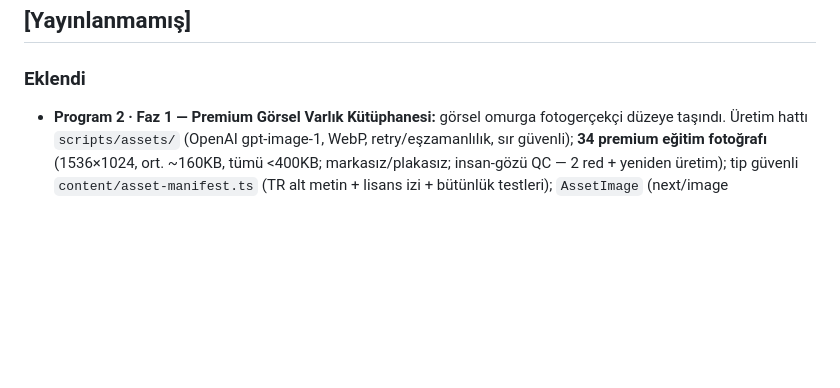
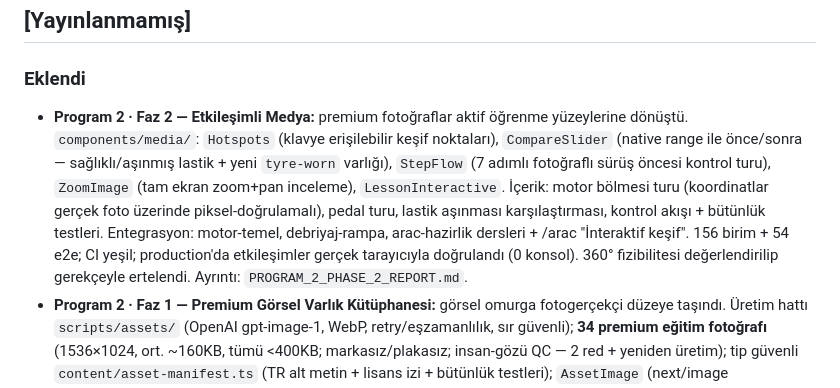
Before and after one commit to emredogan-cloud/ehliyet-akademi, a Markdown page: CHANGELOG.md, the part around the change. GitHub-like rendering; blank space fills up the shorter version.

Commit message:
docs: P2 Phase 2 report + STATUS/CHANGELOG
Co-Authored-By: Claude Opus 4.8 <noreply@anthropic.com>

```diff
--- a/CHANGELOG.md
+++ b/CHANGELOG.md
@@ -7,6 +7,7 @@ Sürüm girdileri Changesets ile otomatik üretilir; faz-bazlı ilerleme için `
 
 ### Eklendi
 
+- **Program 2 · Faz 2 — Etkileşimli Medya:** premium fotoğraflar aktif öğrenme yüzeylerine dönüştü. `components/media/`: `Hotspots` (klavye erişilebilir keşif noktaları), `CompareSlider` (native range ile önce/sonra — sağlıklı/aşınmış lastik + yeni `tyre-worn` varlığı), `StepFlow` (7 adımlı fotoğraflı sürüş öncesi kontrol turu), `ZoomImage` (tam ekran zoom+pan inceleme), `LessonInteractive`. İçerik: motor bölmesi turu (koordinatlar gerçek foto üzerinde piksel-doğrulamalı), pedal turu, lastik aşınması karşılaştırması, kontrol akışı + bütünlük testleri. Entegrasyon: motor-temel, debriyaj-rampa, arac-hazirlik dersleri + /arac "İnteraktif keşif". 156 birim + 54 e2e; CI yeşil; production'da etkileşimler gerçek tarayıcıyla doğrulandı (0 konsol). 360° fizibilitesi değerlendirilip gerekçeyle ertelendi. Ayrıntı: `PROGRAM_2_PHASE_2_REPORT.md`.
 - **Program 2 · Faz 1 — Premium Görsel Varlık Kütüphanesi:** görsel omurga fotogerçekçi düzeye taşındı. Üretim hattı `scripts/assets/` (OpenAI gpt-image-1, WebP, retry/eşzamanlılık, sır güvenli); **34 premium eğitim fotoğrafı** (1536×1024, ort. ~160KB, tümü <400KB; markasız/plakasız; insan-gözü QC — 2 red + yeniden üretim); tip güvenli `content/asset-manifest.ts` (TR alt metin + lisans izi + bütünlük testleri); `AssetImage` (next/image lazy+responsive+erişilebilir); araç kütüphanesi **21 → 34 bileşen** (13 foto-öncelikli yeni parça); `/arac` foto-öncelikli kartlar + katlanır çizim şeması + `vehicle-grid`; **6 derse** premium foto şeridi (`LessonPhotos`). 152 birim + 51 e2e; CI yeşil; production'da gerçek tarayıcıyla doğrulandı (0 konsol hatası). Ayrıntı: `PROGRAM_2_PHASE_1_REPORT.md`, plan: `PROGRAM_2_ROADMAP.md`.
 - **Program 1 — Görsel Dönüşüm & İçerik Genişletme:** uygulamanın metin-ağırlıklı kimliği premium/görsel/etkileşimli bir kimliğe taşındı. **42 özgün SVG trafik işareti** + etkileşimli galeri (`/isaretler`: 8 kategori, TR-arama, flip-kart); **21 özgün SVG araç bileşeni** + referans sayfası (`/arac`); premium vitrin yeniden tasarımı (split-hero + özgün yol sahnesi + gerçek istatistik bandı). Uygulama içi görsel cila: `Callout` + `CompareTable` + `Reveal` (scroll-reveal hareket) + `EmptyState` bileşenleri; `LessonSection` şeması geriye dönük uyumlu `callout`/`compare` alanlarıyla genişletildi; **19 dersin tümü** metin-ağırlıktan çıkarıldı (**31 callout + 20 karşılaştırma tablosu**). İçerik: soru bankası **398 → 534 özgün soru** (her konu ≥100: trafik 123, ilk yardım 104, motor 103, adab 102, pratik 102; her soru whyWrong/objective/tags/difficulty/badge/review metaverili). 145 web birim + 49 e2e yeşil; CI (Lint·Typecheck·Test·Build + E2E + gitleaks + CodeQL) yeşil; production'da doğrulandı. Telifsiz/özgün-öncelikli. Ayrıntı: `PROGRAM_1_REPORT.md`, `VISUAL_COMPLETION_REPORT.md`, `CONTENT_EXPANSION_REPORT.md`.
 - **Sprint 6 — Platform Tamamlama, Oyunlaştırma & Final Vizyon:** oyunlaştırma (`lib/gamification.ts`: XP/seviye/günlük-haftalık hedef/çalışma ısı haritası/öğrenme yolculuğu + yeni `/ilerleme` panosu); topluluk (`lib/community.ts`: dürüst XP kademe lider tablosu + günlük meydan okuma + davet; arkadaş sistemi=gelecek mimarisi); platform zekâsı (`lib/insights.ts` öğrenme içgörüleri + `lib/notifications.ts` akıllı dürtmeler + panel bannerı). Gerçek veri sayaçları (deneme/ders görüntüleme). 164 unit/integration + 44 e2e. Strateji belgeleri: `VISUAL_TRANSFORMATION_ROADMAP.md`, `FINAL_PLATFORM_AUDIT.md`. Ayrıntı: `SPRINT_6_REPORT.md`.
```
Also changed, not shown: PROGRAM_2_PHASE_2_REPORT.md (added, +69 -0 lines), STATUS.md (+9 -1 lines).
